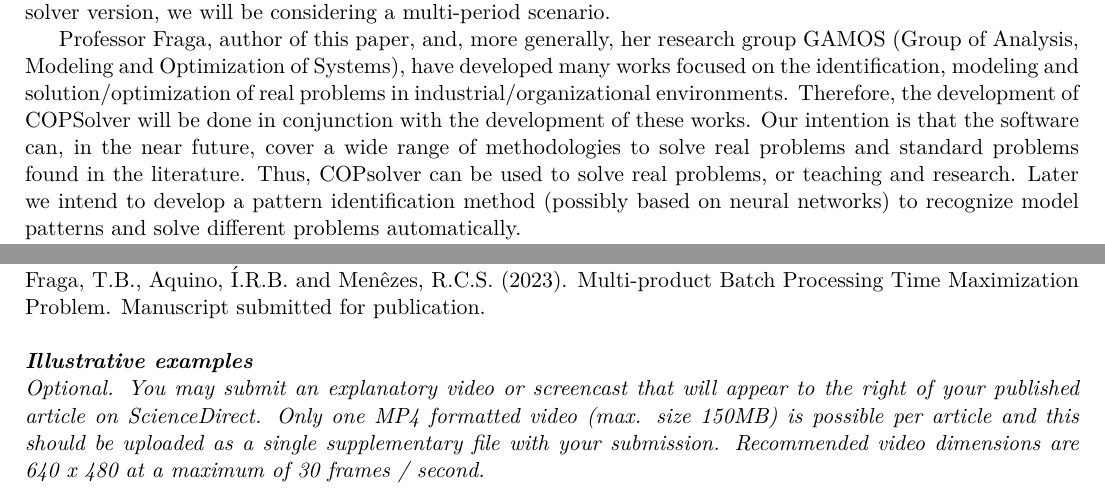
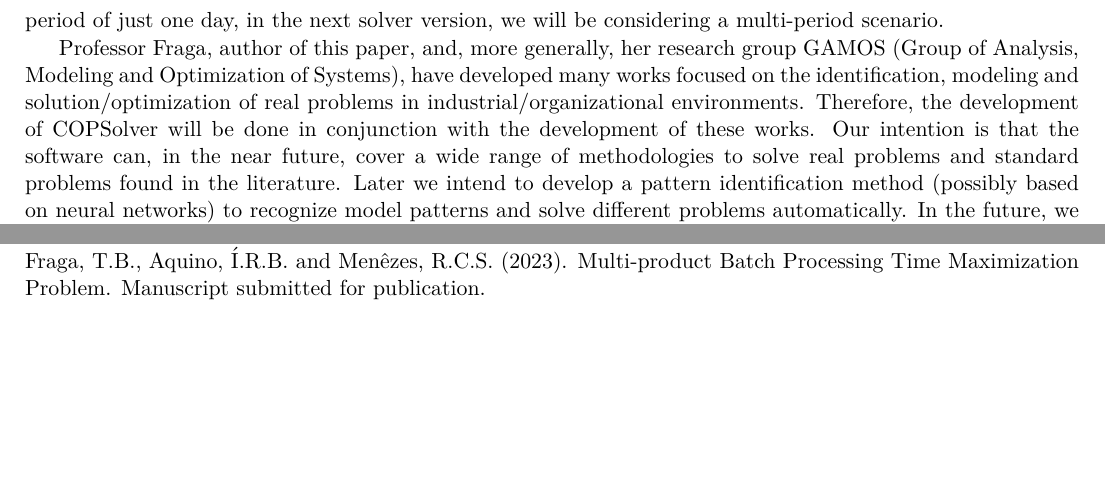
Before and after one commit to tbfraga/publishing, a LaTeX document (accepted/COPSolver/manuscript.tex): two parts of page 3 of 3, joined at a grey line, cut so that both start at the same text, the shorter picture padded with empty space. Compiled offline with pdfLaTeX.

Commit message:
COPSover paper

```diff
--- a/accepted/COPSolver/manuscript.tex
+++ b/accepted/COPSolver/manuscript.tex
@@ -138 +138,2 @@ The first version of the software, COPSolver\_1.0-1, applies the analytical solu
 
+COPSolver\_1.0-1 can serve as an important tool for inventory control for some companies. Also, it can be used for teaching and research. As future works, we will be applying COPSolver to assist in planning the production of extruders, in companies of the plastic bag production sector. We will also include new solution methods for other decision and/or optimization problems. As the MBPTM problem considers the planning period of just one day, in the next solver version, we will be considering a multi-period scenario.
@@ -140,9 +140,5 @@ As future works, we will be applying COPSolver to assist in planning the product
 
-We will also include new solution methods for other decision and/or optimization problems. As the multi-product batch processing time maximization problem considers the planning period of just one day, in the next solver version, we will be considering a multi-period scenario.
-
-Professor Fraga, author of this paper, and, more generally, her research group GAMOS (Group of Analysis, Modeling and Optimization of Systems), have developed many works focused on the identification, modeling and solution/optimization of real problems in industrial/organizational environments. Therefore, the development of COPSolver will be done in conjunction with the development of these works. Our intention is that the software can, in the near future, cover a wide range of methodologies to solve real problems and standard problems found in the literature. Thus, COPsolver can be used to solve real problems, or teaching and research. Later we intend to develop a pattern identification method (possibly based on neural networks) to recognize model patterns and solve different problems automatically.
-
-In the future, we will also be developing extension projects to train micro and small companies to use COPSolver. We hope that COPSolver can help to improve several processes and, in particular, the productive and administrative processes of micro and small companies, offering them a tool to improve their competitive potential.
+Professor Fraga, author of this paper, and, more generally, her research group GAMOS (Group of Analysis, Modeling and Optimization of Systems), have developed many works focused on the identification, modeling and solution/optimization of real problems in industrial/organizational environments. Therefore, the development of COPSolver will be done in conjunction with the development of these works. Our intention is that the software can, in the near future, cover a wide range of methodologies to solve real problems and standard problems found in the literature. Later we intend to develop a pattern identification method (possibly based on neural networks) to recognize model patterns and solve different problems automatically. In the future, we will also be developing extension projects to train micro and small companies to use COPSolver. We hope that COPSolver can help to improve several processes and, in particular, the productive and administrative processes of micro and small companies, offering them a tool to improve their competitive potential.
 
 \vskip0.3cm
 \noindent
@@ -154,11 +150,6 @@ Huge thanks to the teams responsible for developing elementary OS, as well as go
 Fraga, T.B., Aquino, Í.R.B. and Menêzes, R.C.S. (2023). Multi-product Batch Processing Time Maximization
 Problem. Manuscript submitted for publication.  \\
 
-\noindent
-\textit{\textbf{Illustrative examples}}\\
-\textit{Optional. You may submit an explanatory video or screencast that will appear to the right of your published article on ScienceDirect. Only one MP4 formatted video (max. size 150MB) is possible per article and this should be uploaded as a single supplementary file with your submission. Recommended video dimensions are 640 x 480 at a maximum of 30 frames / second. %Prior to submission, please test and validate your .mp4 file at  \url{http://elsevier-apps.sciverse.com/GadgetVideoPodcastPlayerWeb/verification}. This tool will display your video in exactly the same way as it will appear on ScienceDirect.
-}
-
 \vskip 1.5cm
 
 \end{document}
```
Also changed, not shown: accepted/COPSolver/manuscript.pdf, accepted/COPSolver/manuscript.tex (11 more changed lines).
